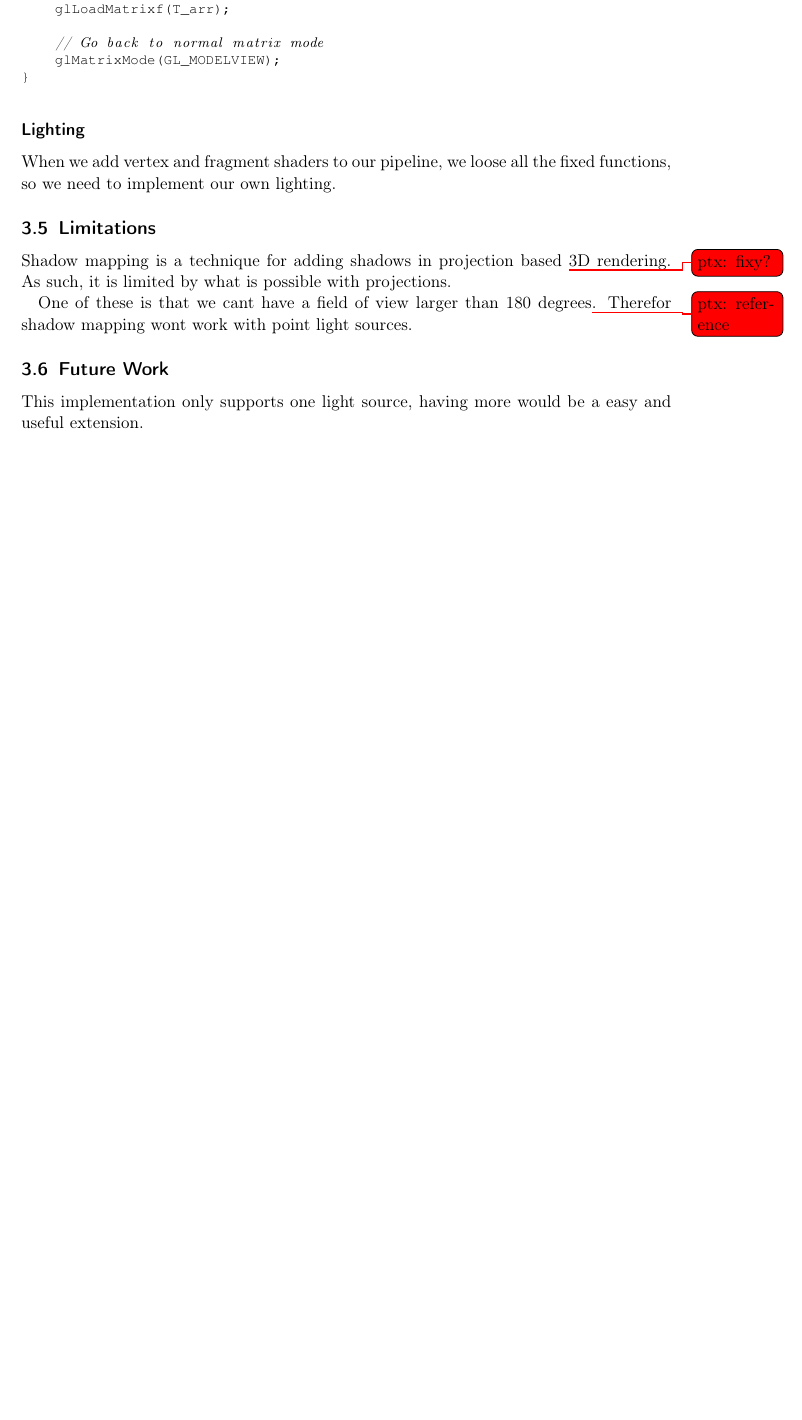
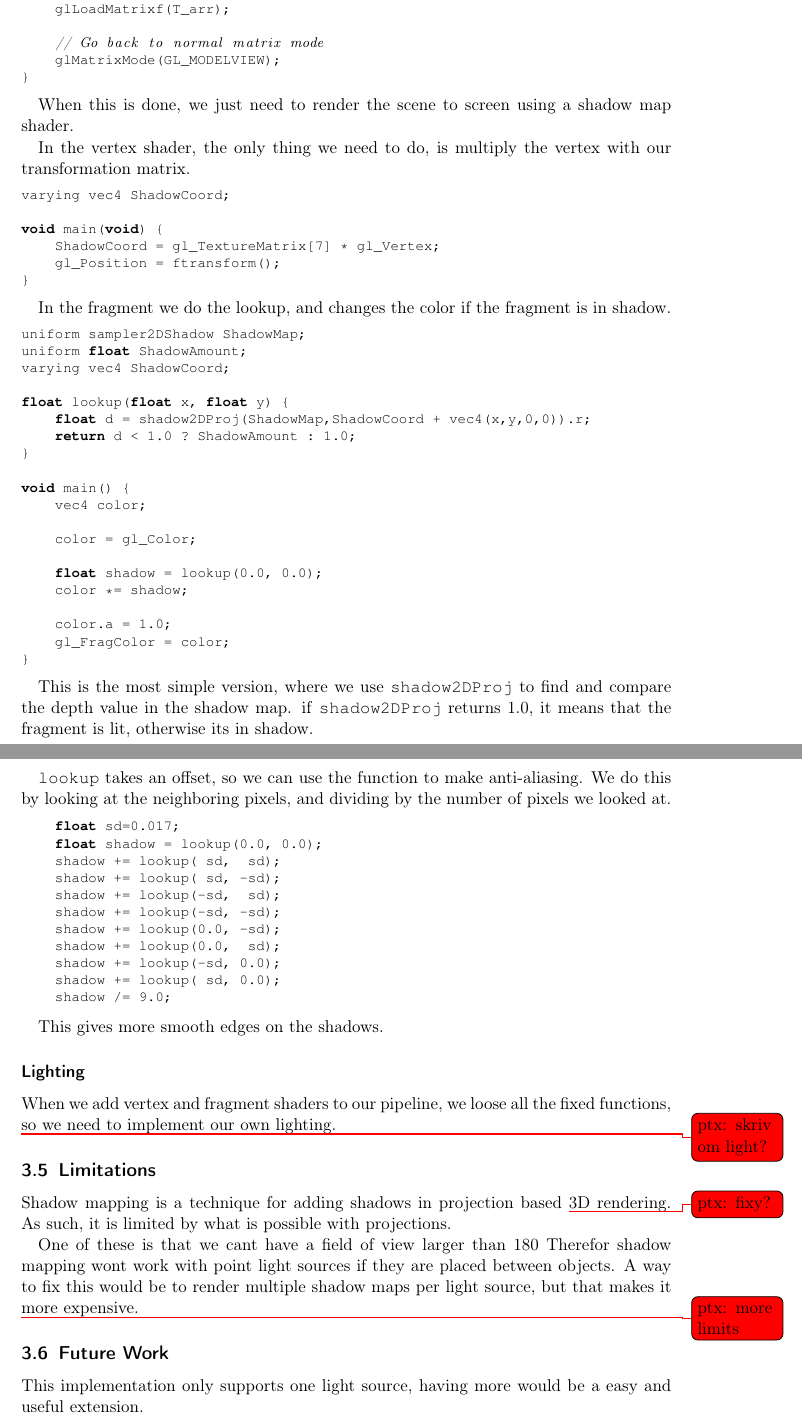
Before and after one commit to OpenEngineDK/projects-city, a LaTeX document (report/master.tex, which reads report/shadowmapping.tex): part of page 14 of 15 before the commit and two parts of pages 14 and 15 of 16 after it, the two joined at a grey line, cut so that both start at the same text, the shorter picture padded with empty space. Compiled offline with pdfLaTeX.

Commit message:
more report and stuff

```diff
--- a/report/shadowmapping.tex
+++ b/report/shadowmapping.tex
@@ -223,12 +224,79 @@ select the last texture unit, and hope no one is using it.
 }
 \end{cppcode}
 
+When this is done, we just need to render the scene to screen using a
+shadow map shader.
 
+In the vertex shader, the only thing we need to do, is multiply the
+vertex with our transformation matrix.
+
+\begin{cppcode}
+varying vec4 ShadowCoord;
+
+void main(void) {
+    ShadowCoord = gl_TextureMatrix[7] * gl_Vertex;
+    gl_Position = ftransform();
+}
+\end{cppcode}
+
+In the fragment we do the lookup, and changes the color if the
+fragment is in shadow.
+
+\begin{cppcode}
+uniform sampler2DShadow ShadowMap;
+uniform float ShadowAmount;
+varying vec4 ShadowCoord;
+
+float lookup(float x, float y) {
+    float d = shadow2DProj(ShadowMap,ShadowCoord + vec4(x,y,0,0)).r;
+    return d < 1.0 ? ShadowAmount : 1.0;
+}
+
+void main() {
+    vec4 color;
+
+    color = gl_Color;
+
+    float shadow = lookup(0.0, 0.0);
+    color *= shadow;
+
+    color.a = 1.0;
+    gl_FragColor = color;
+}
+
+\end{cppcode}
+
+This is the most simple version, where we use \texttt{shadow2DProj} to
+find and compare the depth value in the shadow map. if
+\texttt{shadow2DProj} returns 1.0, it means that the fragment is lit,
+otherwise its in shadow.
+
+\texttt{lookup} takes an offset, so we can use the function to make
+anti-aliasing. We do this by looking at the neighboring pixels, and
+dividing by the number of pixels we looked at.
+
+\begin{cppcode}
+    float sd=0.017;
+    float shadow = lookup(0.0, 0.0);
+    shadow += lookup( sd,  sd);
+    shadow += lookup( sd, -sd);
+    shadow += lookup(-sd,  sd);
+    shadow += lookup(-sd, -sd);
+    shadow += lookup(0.0, -sd);
+    shadow += lookup(0.0,  sd);
+    shadow += lookup(-sd, 0.0);
+    shadow += lookup( sd, 0.0);
+    shadow /= 9.0;
+\end{cppcode}
+
+This gives more smooth edges on the shadows.
 
 \subsubsection*{Lighting}
 
 When we add vertex and fragment shaders to our pipeline, we loose all
 the fixed functions, so we need to implement our own lighting.
+
+\todoPtx{skriv om light?}
 
 \subsection{Limitations}
 
@@ -236,8 +304,11 @@ Shadow mapping is a technique for adding shadows in projection based \todoPtx{fi
 3D rendering. As such, it is limited by what is possible with projections.
 
 One of these is that we cant have a field of view larger than 180
-degrees\todoPtx{reference}. Therefor shadow mapping wont work with point
-light sources.
+Therefor shadow mapping wont work with point light sources if they are
+placed between objects. A way to fix this would be to render multiple
+shadow maps per light source, but that makes it more expensive.
+
+\todoPtx{more limits}
 
 \subsection{Future Work}
 
```
Also changed, not shown: report/ref.bib (+7 -0 lines), report/gfx/scenenoshadow.png, report/gfx/scenewithshadow.png, report/gfx/shadowmap.png, report/shadowmapping.tex (9 more changed lines), 2 other files.
